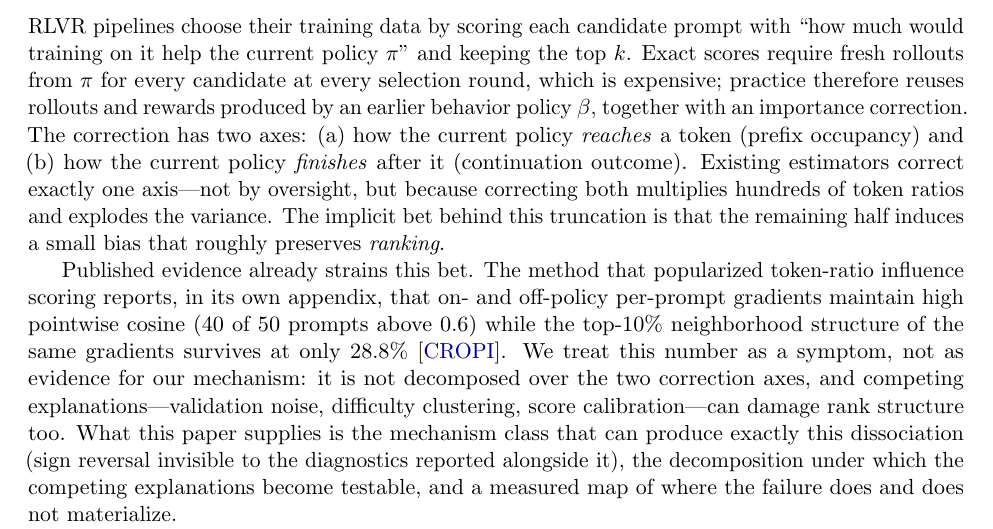
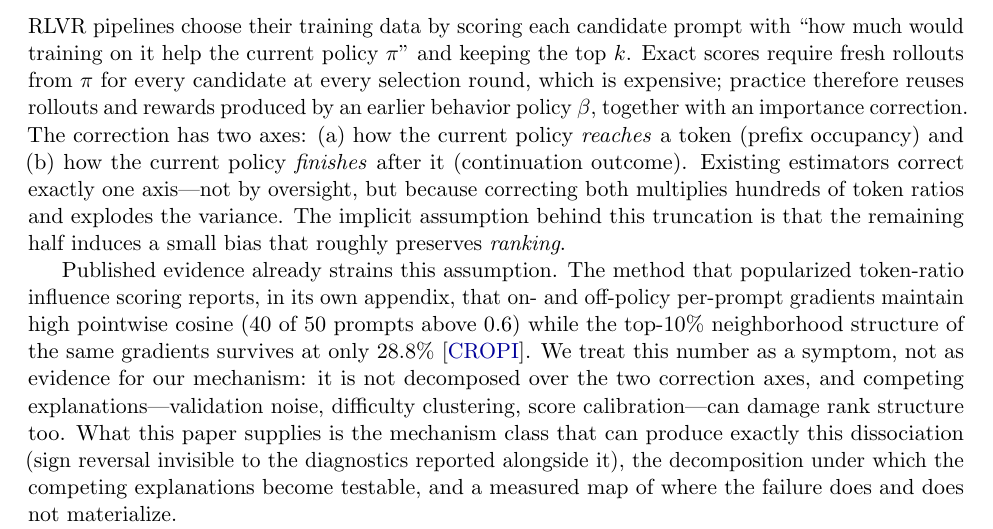
Before and after one commit to 33modeling/offpolicy-misranking, a LaTeX paper (paper/main.tex): part of page 2 of 14, cut so that both start at the same text. Compiled offline with pdfLaTeX.

Commit message:
서론 표현 — bet 3회 → assumption (구어체 모티프를 표준 학술어로)
Co-Authored-By: Claude Fable 5 <noreply@anthropic.com>
Claude-Session: https://claude.ai/code/session_01EKH1YWMsXVcBjRc8zqT5gu

```diff
--- a/paper/main.tex
+++ b/paper/main.tex
@@ -98,10 +98,10 @@ correction has two axes: (a)~how the current policy \emph{reaches} a token
 (prefix occupancy) and (b)~how the current policy \emph{finishes} after it
 (continuation outcome). Existing estimators correct exactly one axis---not by
 oversight, but because correcting both multiplies hundreds of token ratios and
-explodes the variance. The implicit bet behind this truncation is that the
+explodes the variance. The implicit assumption behind this truncation is that the
 remaining half induces a small bias that roughly preserves \emph{ranking}.
 
-Published evidence already strains this bet. The method that popularized
+Published evidence already strains this assumption. The method that popularized
 token-ratio influence scoring reports, in its own appendix, that on- and
 off-policy per-prompt gradients maintain high pointwise cosine (40 of 50
 prompts above $0.6$) while the top-$10\%$ neighborhood structure of the same
```
Also changed, not shown: paper/main.pdf, paper/main.tex (2 more changed lines).
